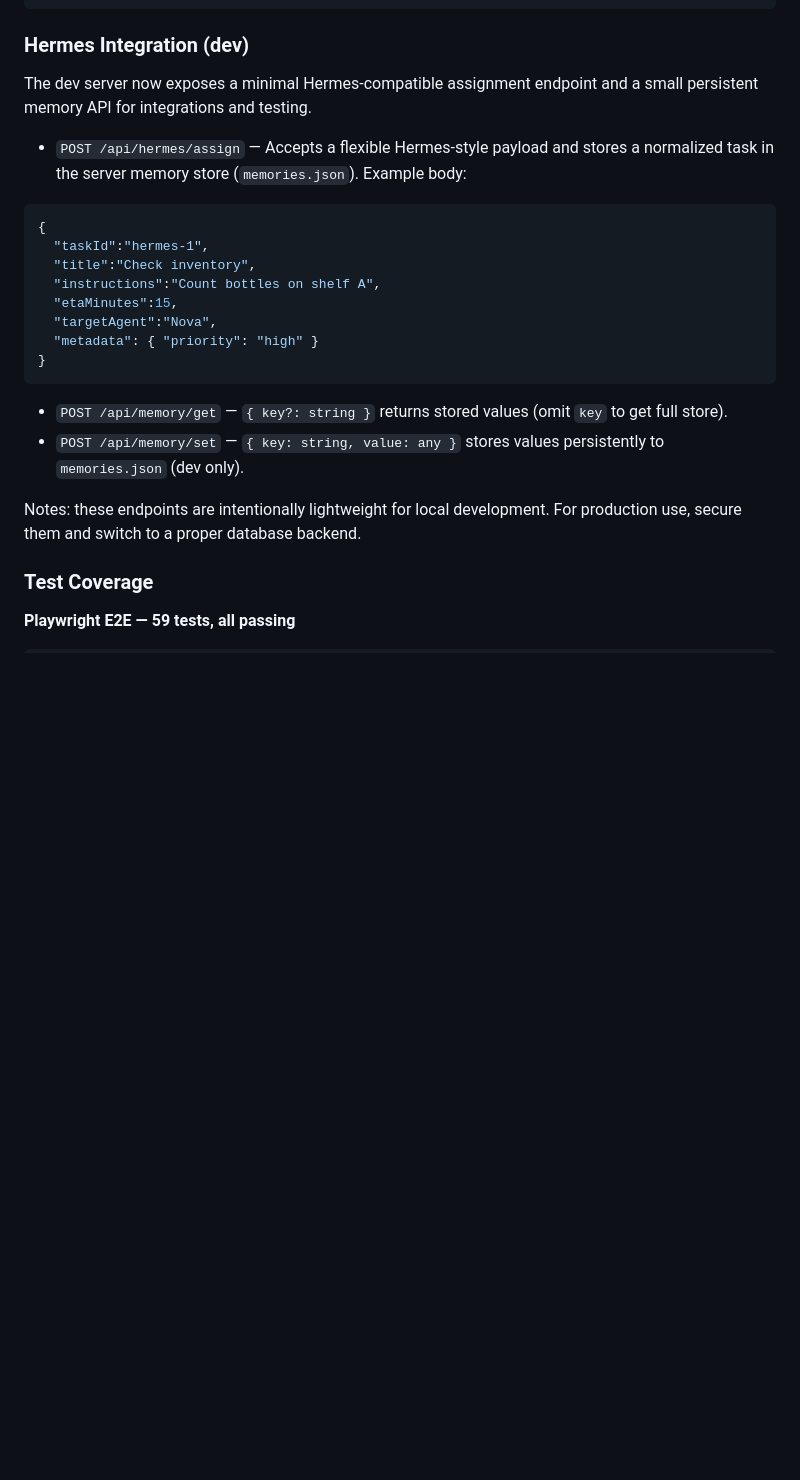
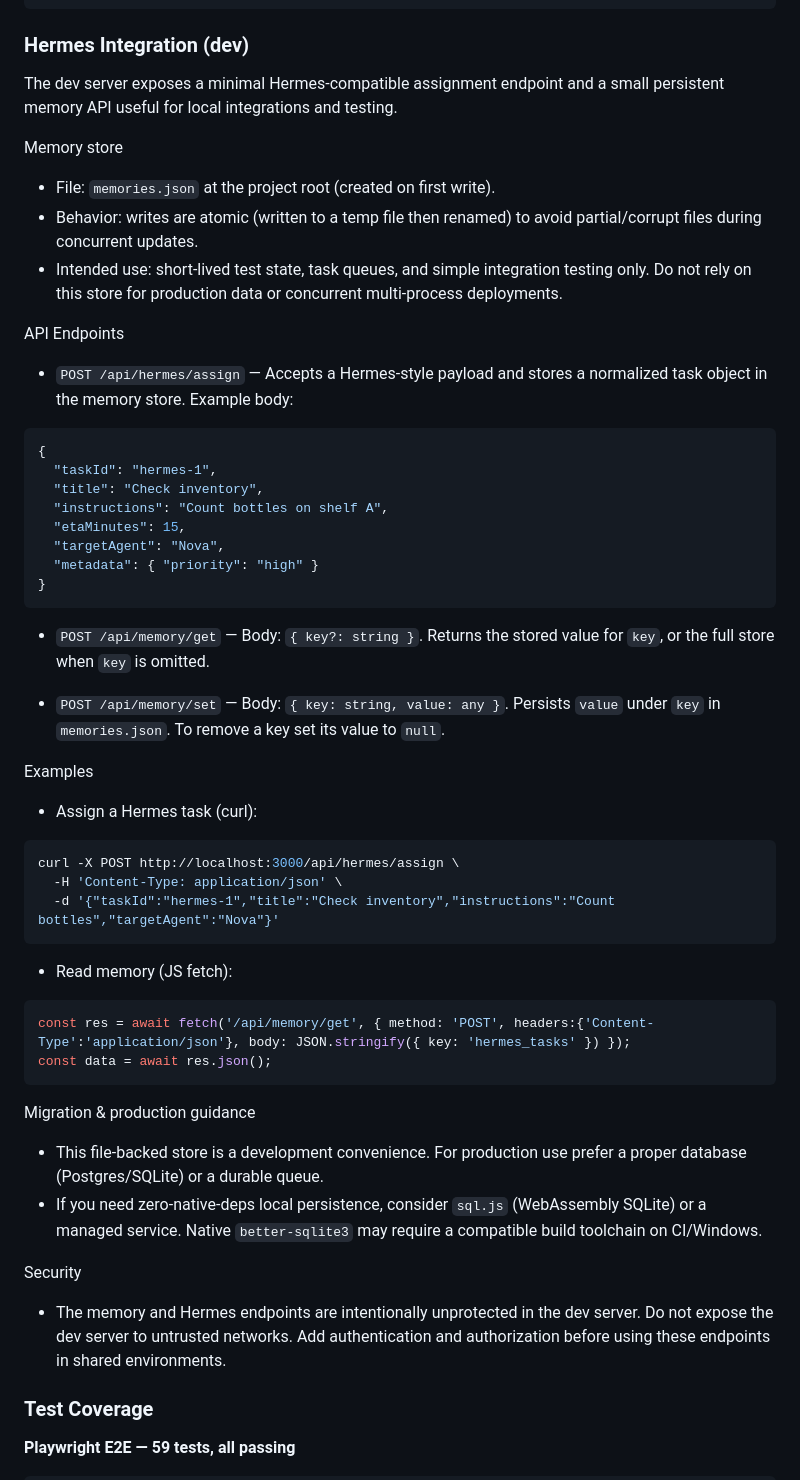
Before and after one commit to mmarti8895/agent-bar-hangout, a Markdown page: README.md, the part around the change. GitHub-like rendering; blank space fills up the shorter version.

Commit message:
docs: document memory store and Hermes memory API usage

````diff
--- a/README.md
+++ b/README.md
@@ -190,25 +190,54 @@ node test-web-fetch.mjs
 
 ### Hermes Integration (dev)
 
-The dev server now exposes a minimal Hermes-compatible assignment endpoint and a small persistent memory API for integrations and testing.
+The dev server exposes a minimal Hermes-compatible assignment endpoint and a small persistent memory API useful for local integrations and testing.
 
-- `POST /api/hermes/assign` — Accepts a flexible Hermes-style payload and stores a normalized task in the server memory store (`memories.json`). Example body:
+Memory store
+- File: `memories.json` at the project root (created on first write).
+- Behavior: writes are atomic (written to a temp file then renamed) to avoid partial/corrupt files during concurrent updates.
+- Intended use: short-lived test state, task queues, and simple integration testing only. Do not rely on this store for production data or concurrent multi-process deployments.
+
+API Endpoints
+- `POST /api/hermes/assign` — Accepts a Hermes-style payload and stores a normalized task object in the memory store. Example body:
 
 ```json
 {
-  "taskId":"hermes-1",
-  "title":"Check inventory",
-  "instructions":"Count bottles on shelf A",
-  "etaMinutes":15,
-  "targetAgent":"Nova",
+  "taskId": "hermes-1",
+  "title": "Check inventory",
+  "instructions": "Count bottles on shelf A",
+  "etaMinutes": 15,
+  "targetAgent": "Nova",
   "metadata": { "priority": "high" }
 }
 ```
 
-- `POST /api/memory/get` — `{ key?: string }` returns stored values (omit `key` to get full store).
-- `POST /api/memory/set` — `{ key: string, value: any }` stores values persistently to `memories.json` (dev only).
+- `POST /api/memory/get` — Body: `{ key?: string }`. Returns the stored value for `key`, or the full store when `key` is omitted.
 
-Notes: these endpoints are intentionally lightweight for local development. For production use, secure them and switch to a proper database backend.
+- `POST /api/memory/set` — Body: `{ key: string, value: any }`. Persists `value` under `key` in `memories.json`. To remove a key set its value to `null`.
+
+Examples
+- Assign a Hermes task (curl):
+
+```bash
+curl -X POST http://localhost:3000/api/hermes/assign \
+  -H 'Content-Type: application/json' \
+  -d '{"taskId":"hermes-1","title":"Check inventory","instructions":"Count bottles","targetAgent":"Nova"}'
+```
+
+- Read memory (JS fetch):
+
+```js
+const res = await fetch('/api/memory/get', { method: 'POST', headers:{'Content-Type':'application/json'}, body: JSON.stringify({ key: 'hermes_tasks' }) });
+const data = await res.json();
+```
+
+Migration & production guidance
+- This file-backed store is a development convenience. For production use prefer a proper database (Postgres/SQLite) or a durable queue.
+- If you need zero-native-deps local persistence, consider `sql.js` (WebAssembly SQLite) or a managed service. Native `better-sqlite3` may require a compatible build toolchain on CI/Windows.
+
+Security
+- The memory and Hermes endpoints are intentionally unprotected in the dev server. Do not expose the dev server to untrusted networks. Add authentication and authorization before using these endpoints in shared environments.
+
 
 ### Test Coverage
 
````
